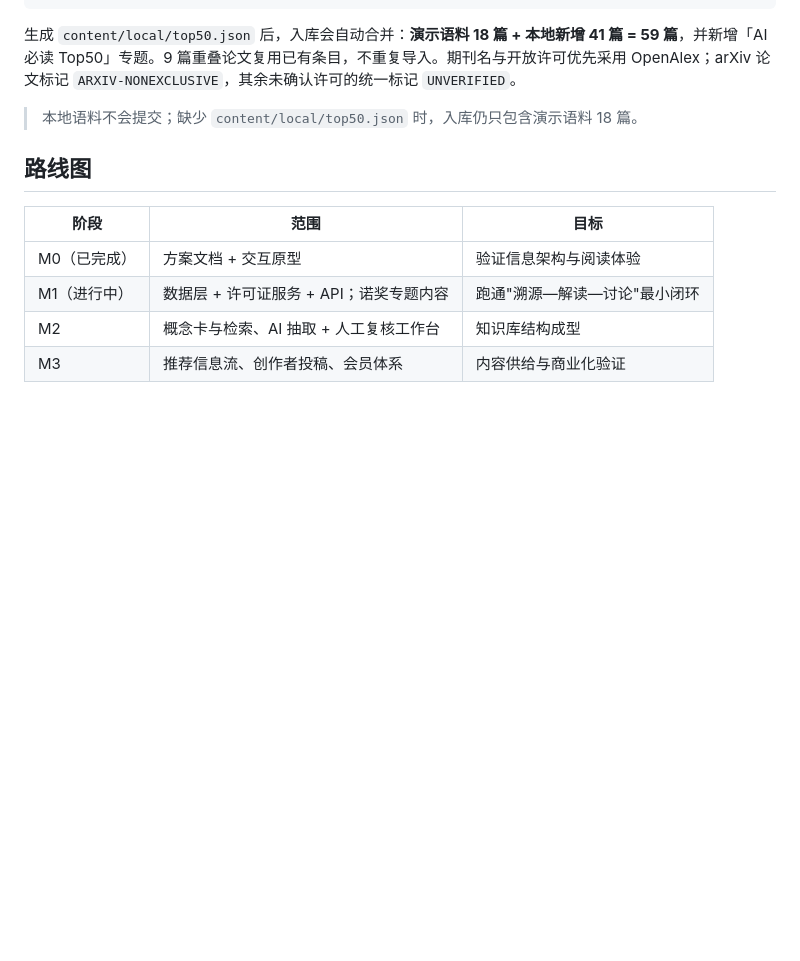
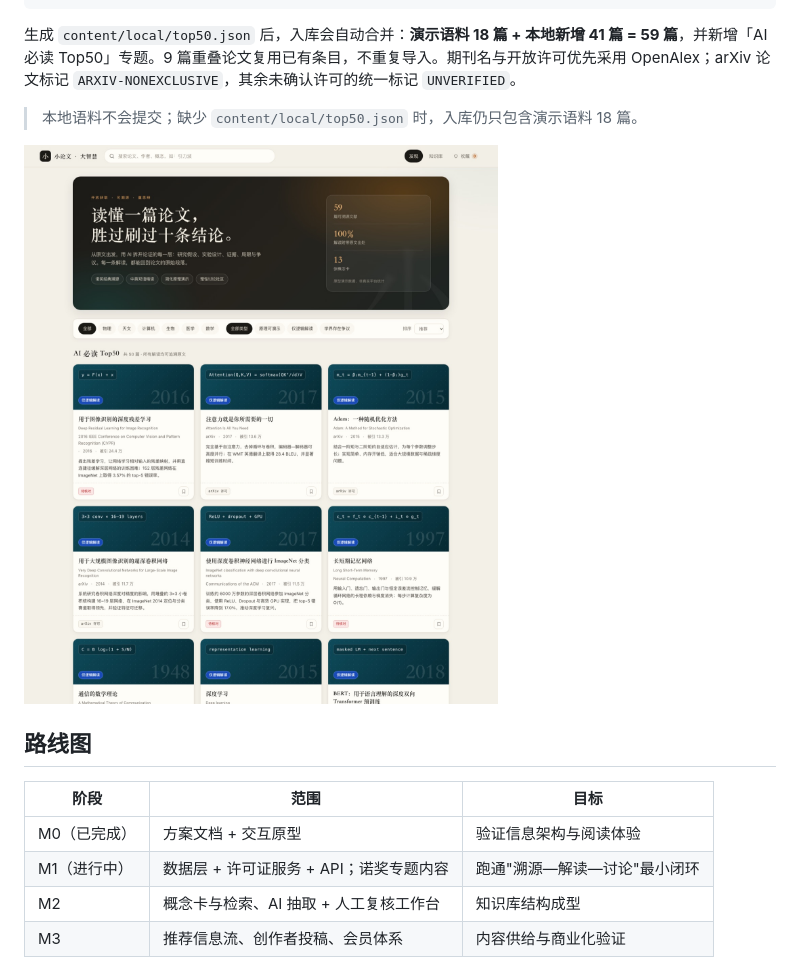
Before and after one commit to OldJohn86/xiaolunwen, a Markdown page: README.md, the part around the change. GitHub-like rendering; pictures changed too: docs/assets/preview-top50.jpg (added); blank space fills up the shorter version.

```diff
--- a/README.md
+++ b/README.md
@@ -148,6 +148,8 @@ PORT=8123 node server/server.mjs
 
 > 本地语料不会提交；缺少 `content/local/top50.json` 时，入库仍只包含演示语料 18 篇。
 
+![AI 必读 Top50 专题](docs/assets/preview-top50.jpg)
+
 ## 路线图
 
 | 阶段 | 范围 | 目标 |
```
Also changed, not shown: tools/corpus-import/README.md (+2 -1 lines), 3 other files.
